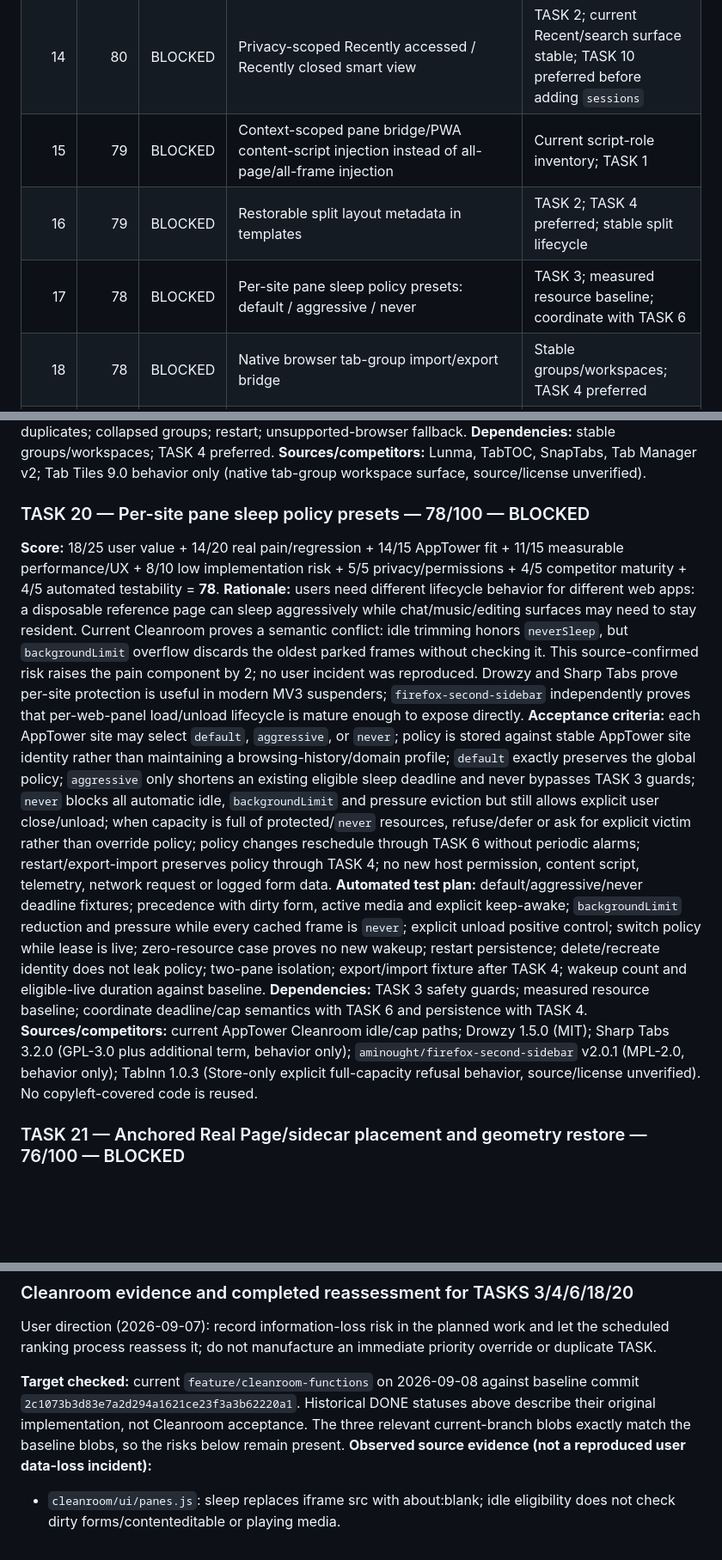
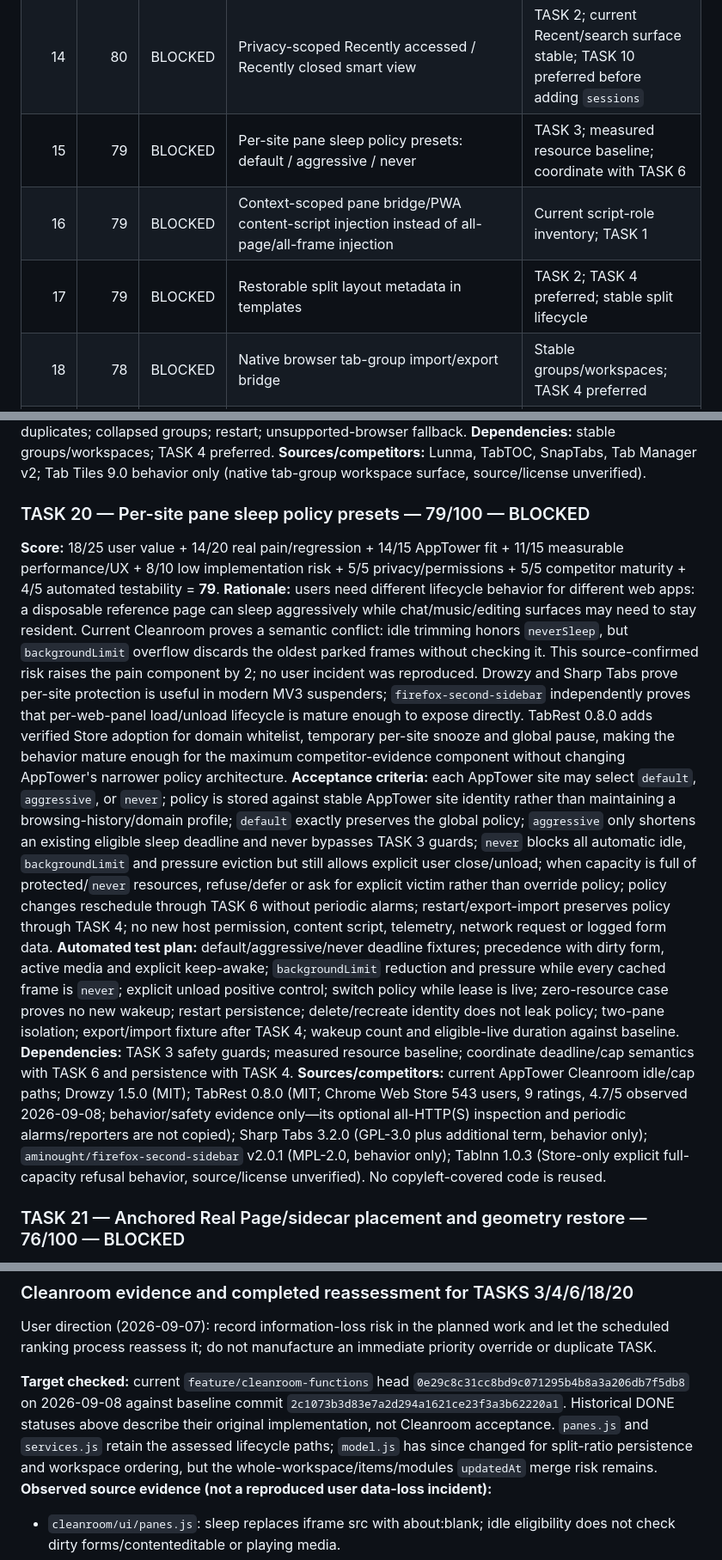
Before and after one commit to Stolyarovmn/AppTower, a Markdown page: docs/11_BACKLOG.md, 3 parts joined by grey strips. Shown at 86% size. GitHub-like rendering; blank space fills up the shorter version.

Commit message:
docs(backlog): strengthen per-site sleep evidence

```diff
--- a/docs/11_BACKLOG.md
+++ b/docs/11_BACKLOG.md
@@ -117,9 +122,9 @@ The current regression PR #2 head observed during this scan is `3ab8d31abd423354
 | 12 | 81 | BLOCKED | Manifest permission budget + CI regression gate | Current manifest/variant inventory |
 | 13 | 80 | READY | Duplicate shortcut detection and reuse prompt | Stable add flow |
 | 14 | 80 | BLOCKED | Privacy-scoped Recently accessed / Recently closed smart view | TASK 2; current Recent/search surface stable; TASK 10 preferred before adding `sessions` |
-| 15 | 79 | BLOCKED | Context-scoped pane bridge/PWA content-script injection instead of all-page/all-frame injection | Current script-role inventory; TASK 1 |
-| 16 | 79 | BLOCKED | Restorable split layout metadata in templates | TASK 2; TASK 4 preferred; stable split lifecycle |
-| 17 | 78 | BLOCKED | Per-site pane sleep policy presets: default / aggressive / never | TASK 3; measured resource baseline; coordinate with TASK 6 |
+| 15 | 79 | BLOCKED | Per-site pane sleep policy presets: default / aggressive / never | TASK 3; measured resource baseline; coordinate with TASK 6 |
+| 16 | 79 | BLOCKED | Context-scoped pane bridge/PWA content-script injection instead of all-page/all-frame injection | Current script-role inventory; TASK 1 |
+| 17 | 79 | BLOCKED | Restorable split layout metadata in templates | TASK 2; TASK 4 preferred; stable split lifecycle |
 | 18 | 78 | BLOCKED | Native browser tab-group import/export bridge | Stable groups/workspaces; TASK 4 preferred |
 | 19 | 76 | BLOCKED | Anchored Real Page/sidecar placement and geometry restore | TASK 9; stable Real Page lifecycle; TASK 4 preferred |
 | 20 | 76 | BLOCKED | Optional resource-pressure-aware emergency pane eviction | TASK 3 + TASK 6; optional `system.memory`; measured baseline |
@@ -251,13 +256,13 @@ Only the AppTower Task Executor may change another TASK to `ACTIVE`.
 **Dependencies:** stable groups/workspaces; TASK 4 preferred.
 **Sources/competitors:** Lunma, TabTOC, SnapTabs, Tab Manager v2; Tab Tiles 9.0 behavior only (native tab-group workspace surface, source/license unverified).
 
-### TASK 20 — Per-site pane sleep policy presets — 78/100 — BLOCKED
-**Score:** 18/25 user value + 14/20 real pain/regression + 14/15 AppTower fit + 11/15 measurable performance/UX + 8/10 low implementation risk + 5/5 privacy/permissions + 4/5 competitor maturity + 4/5 automated testability = **78**.
-**Rationale:** users need different lifecycle behavior for different web apps: a disposable reference page can sleep aggressively while chat/music/editing surfaces may need to stay resident. Current Cleanroom proves a semantic conflict: idle trimming honors `neverSleep`, but `backgroundLimit` overflow discards the oldest parked frames without checking it. This source-confirmed risk raises the pain component by 2; no user incident was reproduced. Drowzy and Sharp Tabs prove per-site protection is useful in modern MV3 suspenders; `firefox-second-sidebar` independently proves that per-web-panel load/unload lifecycle is mature enough to expose directly.
+### TASK 20 — Per-site pane sleep policy presets — 79/100 — BLOCKED
+**Score:** 18/25 user value + 14/20 real pain/regression + 14/15 AppTower fit + 11/15 measurable performance/UX + 8/10 low implementation risk + 5/5 privacy/permissions + 5/5 competitor maturity + 4/5 automated testability = **79**.
+**Rationale:** users need different lifecycle behavior for different web apps: a disposable reference page can sleep aggressively while chat/music/editing surfaces may need to stay resident. Current Cleanroom proves a semantic conflict: idle trimming honors `neverSleep`, but `backgroundLimit` overflow discards the oldest parked frames without checking it. This source-confirmed risk raises the pain component by 2; no user incident was reproduced. Drowzy and Sharp Tabs prove per-site protection is useful in modern MV3 suspenders; `firefox-second-sidebar` independently proves that per-web-panel load/unload lifecycle is mature enough to expose directly. TabRest 0.8.0 adds verified Store adoption for domain whitelist, temporary per-site snooze and global pause, making the behavior mature enough for the maximum competitor-evidence component without changing AppTower's narrower policy architecture.
 **Acceptance criteria:** each AppTower site may select `default`, `aggressive`, or `never`; policy is stored against stable AppTower site identity rather than maintaining a browsing-history/domain profile; `default` exactly preserves the global policy; `aggressive` only shortens an existing eligible sleep deadline and never bypasses TASK 3 guards; `never` blocks all automatic idle, `backgroundLimit` and pressure eviction but still allows explicit user close/unload; when capacity is full of protected/`never` resources, refuse/defer or ask for explicit victim rather than override policy; policy changes reschedule through TASK 6 without periodic alarms; restart/export-import preserves policy through TASK 4; no new host permission, content script, telemetry, network request or logged form data.
 **Automated test plan:** default/aggressive/never deadline fixtures; precedence with dirty form, active media and explicit keep-awake; `backgroundLimit` reduction and pressure while every cached frame is `never`; explicit unload positive control; switch policy while lease is live; zero-resource case proves no new wakeup; restart persistence; delete/recreate identity does not leak policy; two-pane isolation; export/import fixture after TASK 4; wakeup count and eligible-live duration against baseline.
 **Dependencies:** TASK 3 safety guards; measured resource baseline; coordinate deadline/cap semantics with TASK 6 and persistence with TASK 4.
-**Sources/competitors:** current AppTower Cleanroom idle/cap paths; Drowzy 1.5.0 (MIT); Sharp Tabs 3.2.0 (GPL-3.0 plus additional term, behavior only); `aminought/firefox-second-sidebar` v2.0.1 (MPL-2.0, behavior only); TabInn 1.0.3 (Store-only explicit full-capacity refusal behavior, source/license unverified). No copyleft-covered code is reused.
+**Sources/competitors:** current AppTower Cleanroom idle/cap paths; Drowzy 1.5.0 (MIT); TabRest 0.8.0 (MIT; Chrome Web Store 543 users, 9 ratings, 4.7/5 observed 2026-09-08; behavior/safety evidence only—its optional all-HTTP(S) inspection and periodic alarms/reporters are not copied); Sharp Tabs 3.2.0 (GPL-3.0 plus additional term, behavior only); `aminought/firefox-second-sidebar` v2.0.1 (MPL-2.0, behavior only); TabInn 1.0.3 (Store-only explicit full-capacity refusal behavior, source/license unverified). No copyleft-covered code is reused.
 
 ### TASK 21 — Anchored Real Page/sidecar placement and geometry restore — 76/100 — BLOCKED
 **Score:** 18/25 user value + 10/20 real pain/regression + 14/15 AppTower fit + 12/15 measurable UX + 8/10 low implementation risk + 5/5 privacy/permissions + 4/5 competitor maturity + 5/5 automated testability = **76**.
@@ -295,7 +300,7 @@ Only the AppTower Task Executor may change another TASK to `ACTIVE`.
 
 User direction (2026-09-07): record information-loss risk in the planned work and let the scheduled ranking process reassess it; do not manufacture an immediate priority override or duplicate TASK.
 
-**Target checked:** current `feature/cleanroom-functions` on 2026-09-08 against baseline commit `2c1073b3d83e7a2d294a1621ce23f3a3b62220a1`. Historical DONE statuses above describe their original implementation, not Cleanroom acceptance. The three relevant current-branch blobs exactly match the baseline blobs, so the risks below remain present.
+**Target checked:** current `feature/cleanroom-functions` head `0e29c8c31cc8bd9c071295b4b8a3a206db7f5db8` on 2026-09-08 against baseline commit `2c1073b3d83e7a2d294a1621ce23f3a3b62220a1`. Historical DONE statuses above describe their original implementation, not Cleanroom acceptance. `panes.js` and `services.js` retain the assessed lifecycle paths; `model.js` has since changed for split-ratio persistence and workspace ordering, but the whole-workspace/items/modules `updatedAt` merge risk remains.
 **Observed source evidence (not a reproduced user data-loss incident):**
 - `cleanroom/ui/panes.js`: sleep replaces iframe src with about:blank; idle eligibility does not check dirty forms/contenteditable or playing media.
 - `cleanroom/core/services.js`: capacity eviction requests APP_SLEEP and removes leases; no protected-pane eligibility filter.
```
Also changed, not shown: other parts of docs/11_BACKLOG.md (+7 -2 lines).
